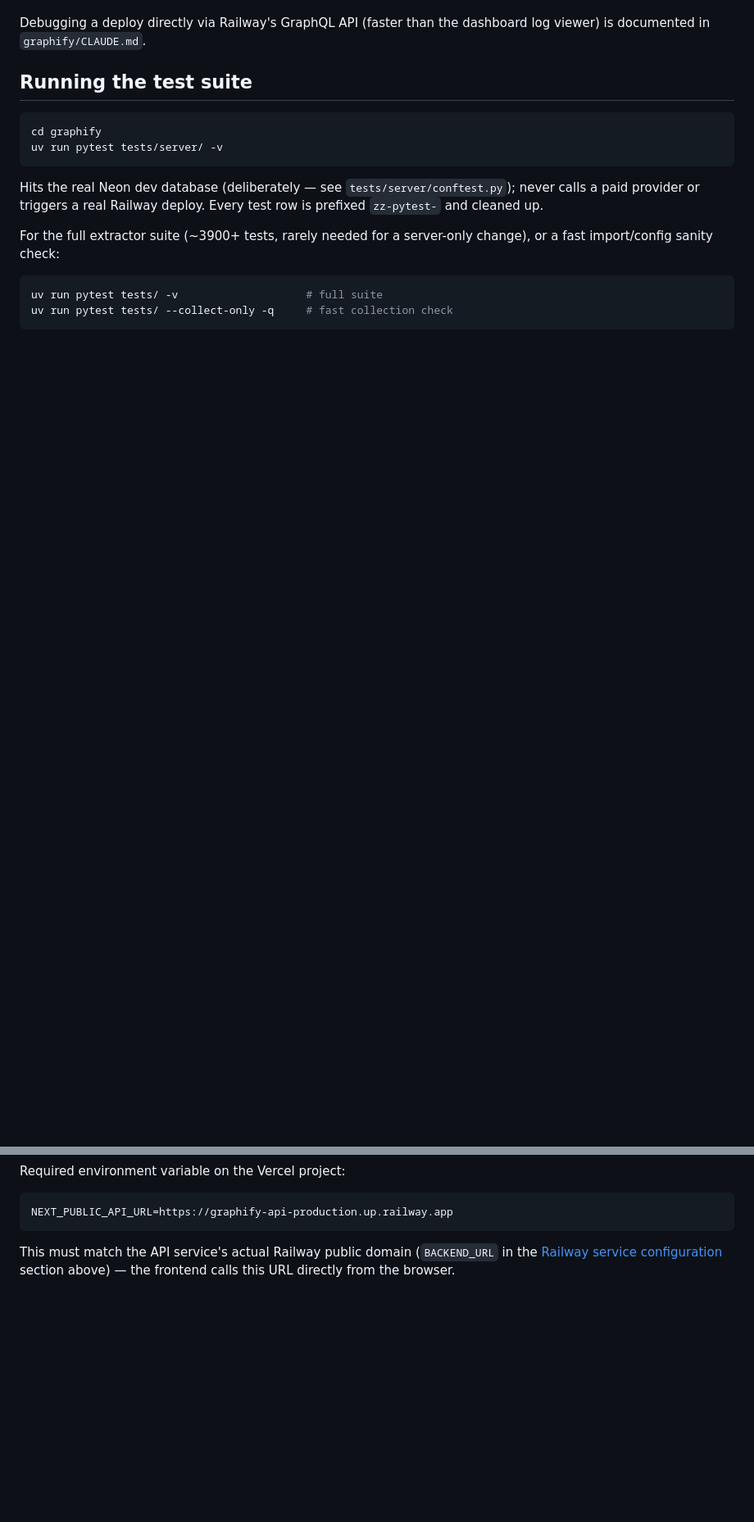
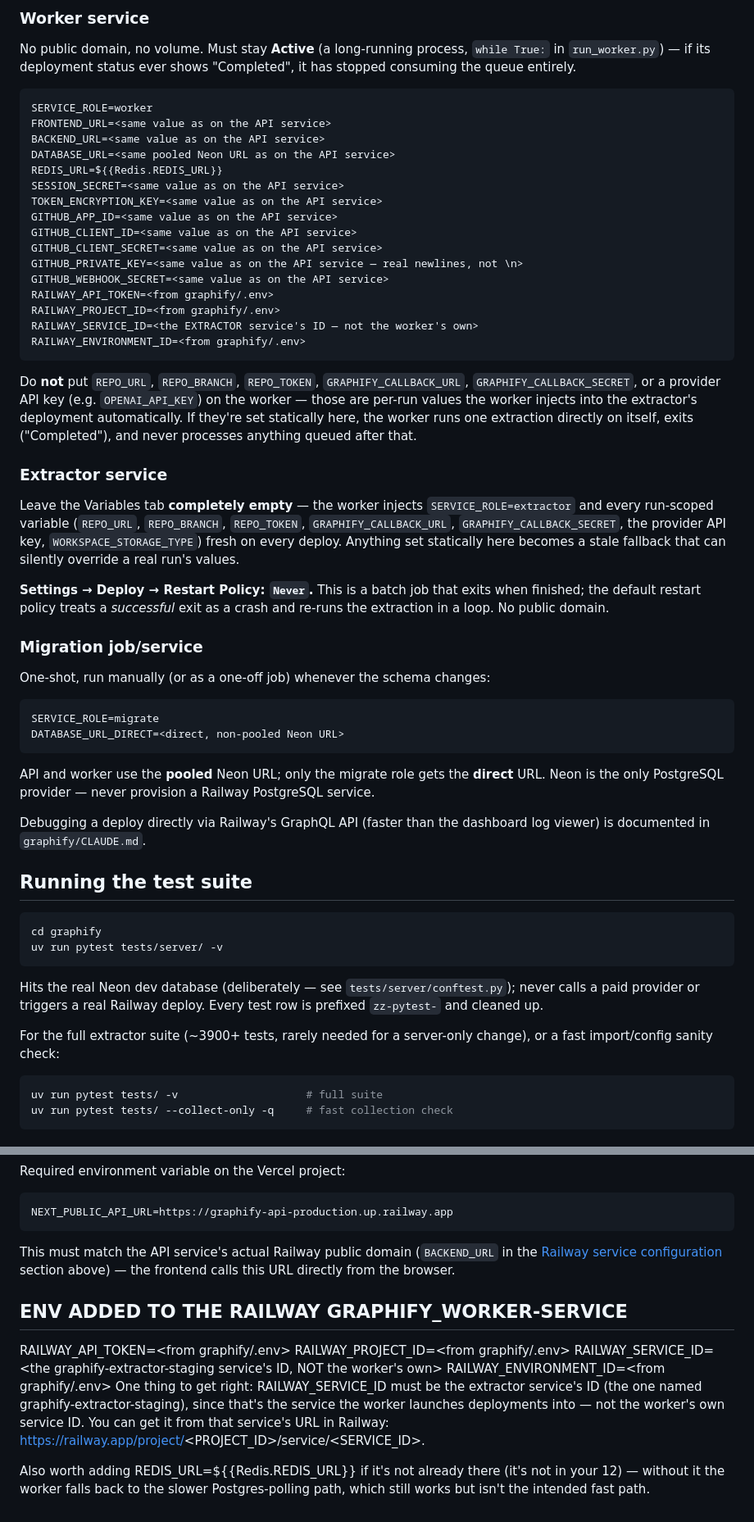
Before and after one commit to abdullah-wpcoderrs/Graphifii-ui, a Markdown page: README.md, 2 parts joined by grey strips. Shown at 82% size. Drawn GitHub-style; blank space fills up the shorter version.

````diff
--- a/README.md
+++ b/README.md
@@ -153,3 +200,60 @@ The non-obvious settings once a service points at the image:
+### Worker service
+
+No public domain, no volume. Must stay **Active** (a long-running process,
+`while True:` in `run_worker.py`) — if its deployment status ever shows
+"Completed", it has stopped consuming the queue entirely.
+
+```
+SERVICE_ROLE=worker
+FRONTEND_URL=<same value as on the API service>
+BACKEND_URL=<same value as on the API service>
+DATABASE_URL=<same pooled Neon URL as on the API service>
+REDIS_URL=${{Redis.REDIS_URL}}
+SESSION_SECRET=<same value as on the API service>
+TOKEN_ENCRYPTION_KEY=<same value as on the API service>
+GITHUB_APP_ID=<same value as on the API service>
+GITHUB_CLIENT_ID=<same value as on the API service>
+GITHUB_CLIENT_SECRET=<same value as on the API service>
+GITHUB_PRIVATE_KEY=<same value as on the API service — real newlines, not \n>
+GITHUB_WEBHOOK_SECRET=<same value as on the API service>
+RAILWAY_API_TOKEN=<from graphify/.env>
+RAILWAY_PROJECT_ID=<from graphify/.env>
+RAILWAY_SERVICE_ID=<the EXTRACTOR service's ID — not the worker's own>
+RAILWAY_ENVIRONMENT_ID=<from graphify/.env>
+```
+
+Do **not** put `REPO_URL`, `REPO_BRANCH`, `REPO_TOKEN`,
+`GRAPHIFY_CALLBACK_URL`, `GRAPHIFY_CALLBACK_SECRET`, or a provider API key
+(e.g. `OPENAI_API_KEY`) on the worker — those are per-run values the worker
+injects into the extractor's deployment automatically. If they're set
+statically here, the worker runs one extraction directly on itself, exits
+("Completed"), and never processes anything queued after that.
+
+### Extractor service
+
+Leave the Variables tab **completely empty** — the worker injects
+`SERVICE_ROLE=extractor` and every run-scoped variable (`REPO_URL`,
+`REPO_BRANCH`, `REPO_TOKEN`, `GRAPHIFY_CALLBACK_URL`,
+`GRAPHIFY_CALLBACK_SECRET`, the provider API key, `WORKSPACE_STORAGE_TYPE`)
+fresh on every deploy. Anything set statically here becomes a stale fallback
+that can silently override a real run's values.
+
+**Settings → Deploy → Restart Policy: `Never`.** This is a batch job that
+exits when finished; the default restart policy treats a *successful* exit
+as a crash and re-runs the extraction in a loop. No public domain.
+
+### Migration job/service
+
+One-shot, run manually (or as a one-off job) whenever the schema changes:
+
+```
+SERVICE_ROLE=migrate
+DATABASE_URL_DIRECT=<direct, non-pooled Neon URL>
+```
+
+API and worker use the **pooled** Neon URL; only the migrate role gets the
+**direct** URL. Neon is the only PostgreSQL provider — never provision a
+Railway PostgreSQL service.
 
 Debugging a deploy directly via Railway's GraphQL API (faster than the
 dashboard log viewer) is documented in `graphify/CLAUDE.md`.
@@ -201,3 +305,13 @@ NEXT_PUBLIC_API_URL=https://graphify-api-production.up.railway.app
 This must match the API service's actual Railway public domain
 (`BACKEND_URL` in the [Railway service configuration](#railway-service-configuration)
 section above) — the frontend calls this URL directly from the browser.
+
+
+## ENV ADDED TO THE RAILWAY GRAPHIFY_WORKER-SERVICE
+RAILWAY_API_TOKEN=<from graphify/.env>
+RAILWAY_PROJECT_ID=<from graphify/.env>
+RAILWAY_SERVICE_ID=<the graphify-extractor-staging service's ID, NOT the worker's own>
+RAILWAY_ENVIRONMENT_ID=<from graphify/.env>
+One thing to get right: RAILWAY_SERVICE_ID must be the extractor service's ID (the one named graphify-extractor-staging), since that's the service the worker launches deployments into — not the worker's own service ID. You can get it from that service's URL in Railway: https://railway.app/project/<PROJECT_ID>/service/<SERVICE_ID>.
+
+Also worth adding REDIS_URL=${{Redis.REDIS_URL}} if it's not already there (it's not in your 12) — without it the worker falls back to the slower Postgres-polling path, which still works but isn't the intended fast path.
````
Also changed, not shown: other parts of README.md (+62 -15 lines).
